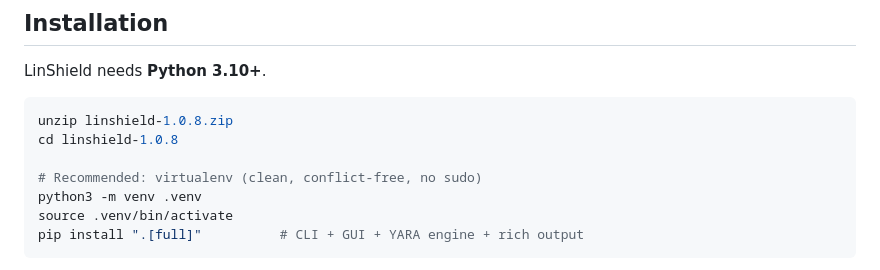
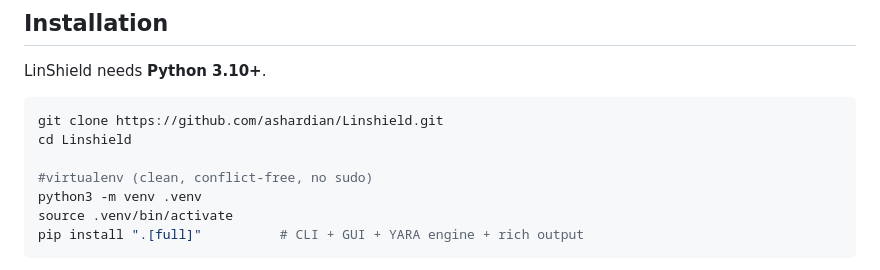
Before and after one commit to ashardian/Linshield, a Markdown page: README.md, the part around the change. Rendered like a GitHub page.

````diff
--- a/README.md
+++ b/README.md
@@ -54,10 +54,10 @@ LinShield ships with a built-in **EICAR** test signature so you can verify detec
 LinShield needs **Python 3.10+**.
 
 ```bash
-unzip linshield-1.0.8.zip
-cd linshield-1.0.8
+git clone https://github.com/ashardian/Linshield.git
+cd Linshield
 
-# Recommended: virtualenv (clean, conflict-free, no sudo)
+#virtualenv (clean, conflict-free, no sudo)
 python3 -m venv .venv
 source .venv/bin/activate
 pip install ".[full]"          # CLI + GUI + YARA engine + rich output
````
